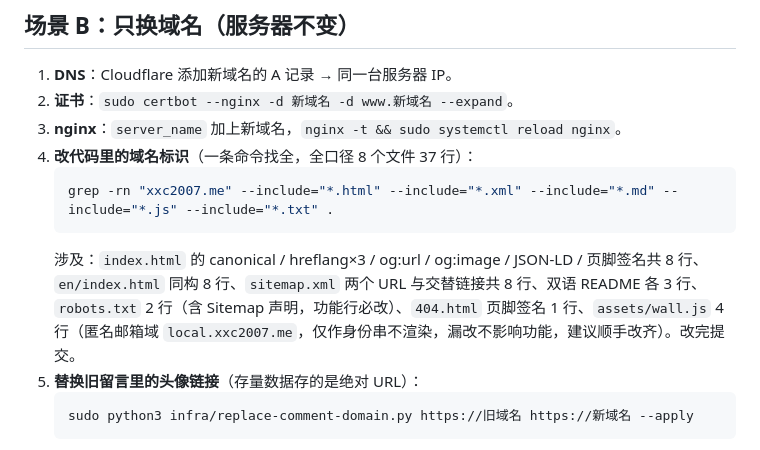
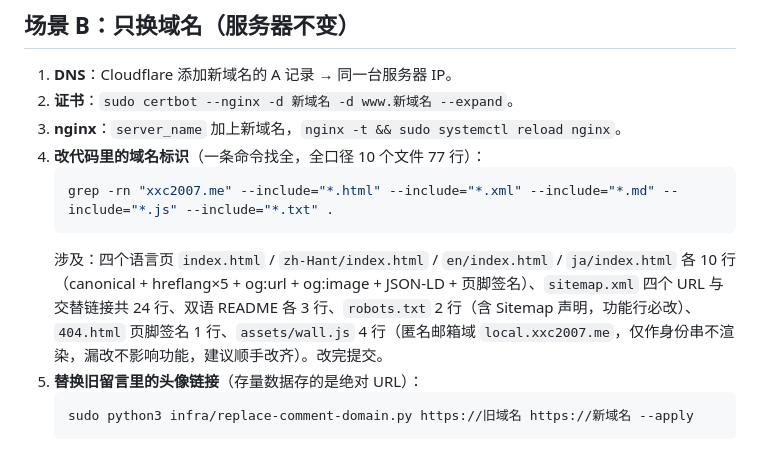
Before and after one commit to xxc2007/In-memory-of-Nanchang-No.-15-Middle-School, a Markdown page: docs/MIGRATION.md, the part around the change. Rendered like a GitHub page.

Commit message:
docs(迁移): 域名口径终版 10 文件 77 行——四语言页入册

````diff
--- a/docs/MIGRATION.md
+++ b/docs/MIGRATION.md
@@ -42,11 +42,11 @@
 1. **DNS**：Cloudflare 添加新域名的 A 记录 → 同一台服务器 IP。
 2. **证书**：`sudo certbot --nginx -d 新域名 -d www.新域名 --expand`。
 3. **nginx**：`server_name` 加上新域名，`nginx -t && sudo systemctl reload nginx`。
-4. **改代码里的域名标识**（一条命令找全，全口径 8 个文件 37 行）：
+4. **改代码里的域名标识**（一条命令找全，全口径 10 个文件 77 行）：
    ```bash
    grep -rn "xxc2007.me" --include="*.html" --include="*.xml" --include="*.md" --include="*.js" --include="*.txt" .
    ```
-   涉及：`index.html` 的 canonical / hreflang×3 / og:url / og:image / JSON-LD / 页脚签名共 8 行、`en/index.html` 同构 8 行、`sitemap.xml` 两个 URL 与交替链接共 8 行、双语 README 各 3 行、`robots.txt` 2 行（含 Sitemap 声明，功能行必改）、`404.html` 页脚签名 1 行、`assets/wall.js` 4 行（匿名邮箱域 `local.xxc2007.me`，仅作身份串不渲染，漏改不影响功能，建议顺手改齐）。改完提交。
+   涉及：四个语言页 `index.html` / `zh-Hant/index.html` / `en/index.html` / `ja/index.html` 各 10 行（canonical + hreflang×5 + og:url + og:image + JSON-LD + 页脚签名）、`sitemap.xml` 四个 URL 与交替链接共 24 行、双语 README 各 3 行、`robots.txt` 2 行（含 Sitemap 声明，功能行必改）、`404.html` 页脚签名 1 行、`assets/wall.js` 4 行（匿名邮箱域 `local.xxc2007.me`，仅作身份串不渲染，漏改不影响功能，建议顺手改齐）。改完提交。
 5. **替换旧留言里的头像链接**（存量数据存的是绝对 URL）：
    ```bash
    sudo python3 infra/replace-comment-domain.py https://旧域名 https://新域名 --apply
````
